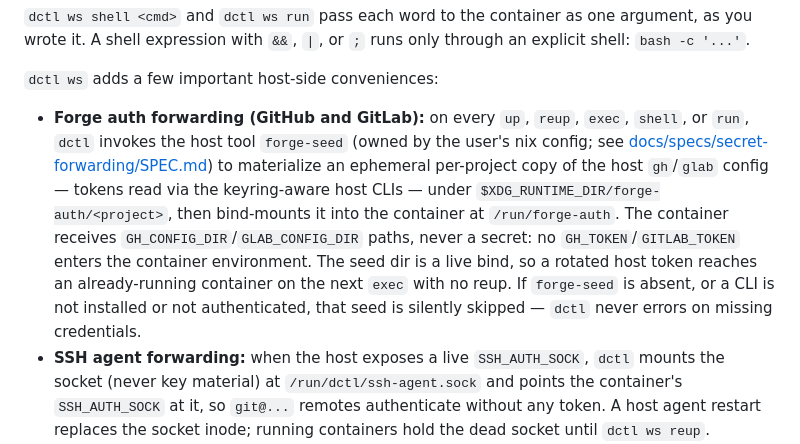
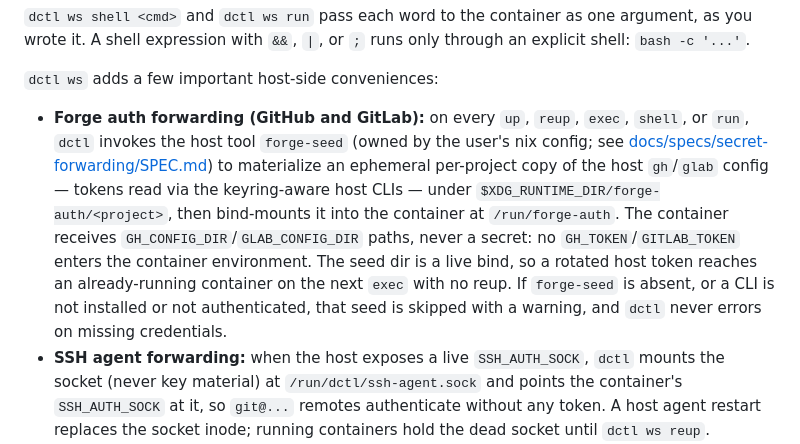
Before and after one commit to gubasso/devcontainerctl, a Markdown page: README.md, the part around the change. GitHub-like rendering.

```diff
--- a/README.md
+++ b/README.md
@@ -215,7 +215,7 @@ dctl ws down
 
 `dctl ws` adds a few important host-side conveniences:
 
-- **Forge auth forwarding (GitHub and GitLab):** on every `up`, `reup`, `exec`, `shell`, or `run`, `dctl` invokes the host tool `forge-seed` (owned by the user's nix config; see [docs/specs/secret-forwarding/SPEC.md](docs/specs/secret-forwarding/SPEC.md)) to materialize an ephemeral per-project copy of the host `gh`/`glab` config — tokens read via the keyring-aware host CLIs — under `$XDG_RUNTIME_DIR/forge-auth/<project>`, then bind-mounts it into the container at `/run/forge-auth`. The container receives `GH_CONFIG_DIR`/`GLAB_CONFIG_DIR` paths, never a secret: no `GH_TOKEN`/`GITLAB_TOKEN` enters the container environment. The seed dir is a live bind, so a rotated host token reaches an already-running container on the next `exec` with no reup. If `forge-seed` is absent, or a CLI is not installed or not authenticated, that seed is silently skipped — `dctl` never errors on missing credentials.
+- **Forge auth forwarding (GitHub and GitLab):** on every `up`, `reup`, `exec`, `shell`, or `run`, `dctl` invokes the host tool `forge-seed` (owned by the user's nix config; see [docs/specs/secret-forwarding/SPEC.md](docs/specs/secret-forwarding/SPEC.md)) to materialize an ephemeral per-project copy of the host `gh`/`glab` config — tokens read via the keyring-aware host CLIs — under `$XDG_RUNTIME_DIR/forge-auth/<project>`, then bind-mounts it into the container at `/run/forge-auth`. The container receives `GH_CONFIG_DIR`/`GLAB_CONFIG_DIR` paths, never a secret: no `GH_TOKEN`/`GITLAB_TOKEN` enters the container environment. The seed dir is a live bind, so a rotated host token reaches an already-running container on the next `exec` with no reup. If `forge-seed` is absent, or a CLI is not installed or not authenticated, that seed is skipped with a warning, and `dctl` never errors on missing credentials.
 - **SSH agent forwarding:** when the host exposes a live `SSH_AUTH_SOCK`, `dctl` mounts the socket (never key material) at `/run/dctl/ssh-agent.sock` and points the container's `SSH_AUTH_SOCK` at it, so `git@...` remotes authenticate without any token. A host agent restart replaces the socket inode; running containers hold the dead socket until `dctl ws reup`.
 - forwards terminal-related env vars such as `TERM`, `COLORTERM`, `TERM_PROGRAM`, and Kitty-specific vars
 - bind-mounts the shared git common dir automatically for linked worktrees
```
Also changed, not shown: docs/WORKFLOW-COMPARISON.md (+2 -2 lines), slides/slides.md (+1 -1 lines).
